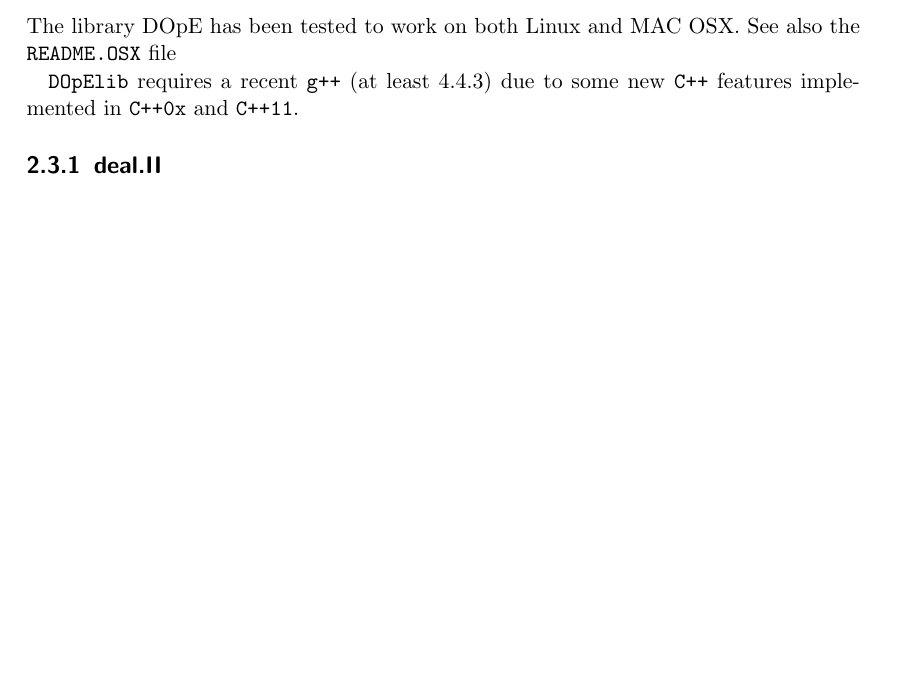
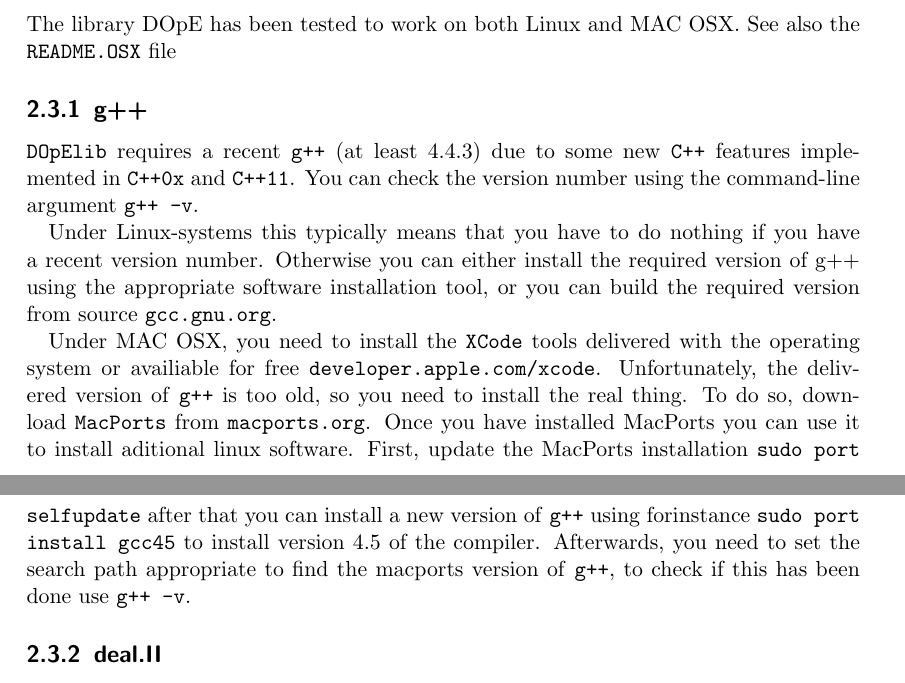
Before and after one commit to winnifried/dopelib, a LaTeX thesis (Examples/description.tex, which reads Examples/Documentation/introduction.tex): part of page 6 of 59 before the commit and two parts of pages 6 and 7 of 60 after it, the two joined at a grey line, cut so that both start at the same text, the shorter picture padded with empty space. Compiled offline with pdfLaTeX.

Commit message:
Updated the manual to include information on the installation on Mac OSX

```diff
--- a/Examples/Documentation/introduction.tex
+++ b/Examples/Documentation/introduction.tex
@@ -20,8 +20,27 @@
 The library DOpE has been tested to work on both Linux and
 MAC OSX. See also the \texttt{README.OSX} file
 
+\subsection{g++}
 \texttt{DOpElib} requires a recent \texttt{g++} (at least 4.4.3) due to
 some new \texttt{C++} features implemented in \texttt{C++0x} and \texttt{C++11}.
+You can check the version number using the command-line argument \texttt{g++ -v}.
+
+Under Linux-systems this typically means that you have to do nothing if you have a recent
+version number. Otherwise you can either install the required version of g++ using the
+appropriate software installation tool, or you can build the required version from
+source \texttt{gcc.gnu.org}.
+
+Under MAC OSX, you need to install the \texttt{XCode} tools delivered with the operating system
+or availiable for free \texttt{developer.apple.com/xcode}. Unfortunately, the delivered
+version of \texttt{g++} is too old, so you need to install the real thing. To do so,
+download \texttt{MacPorts} from \texttt{macports.org}. Once you have installed MacPorts
+you can use it to install aditional linux software.
+First, update the MacPorts installation \texttt{sudo port selfupdate}
+after that you can install a new version of \texttt{g++} using forinstance
+\texttt{sudo port install gcc45} to install version $4.5$ of the compiler.
+Afterwards, you need to set the search path appropriate to find the macports version
+of \texttt{g++}, to check if this has been done use \texttt{g++ -v}.
+
 
 \subsection{deal.II}
 This library is based upon \texttt{deal.II} hence in order to run
```
Also changed, not shown: Examples/description_full.pdf.
